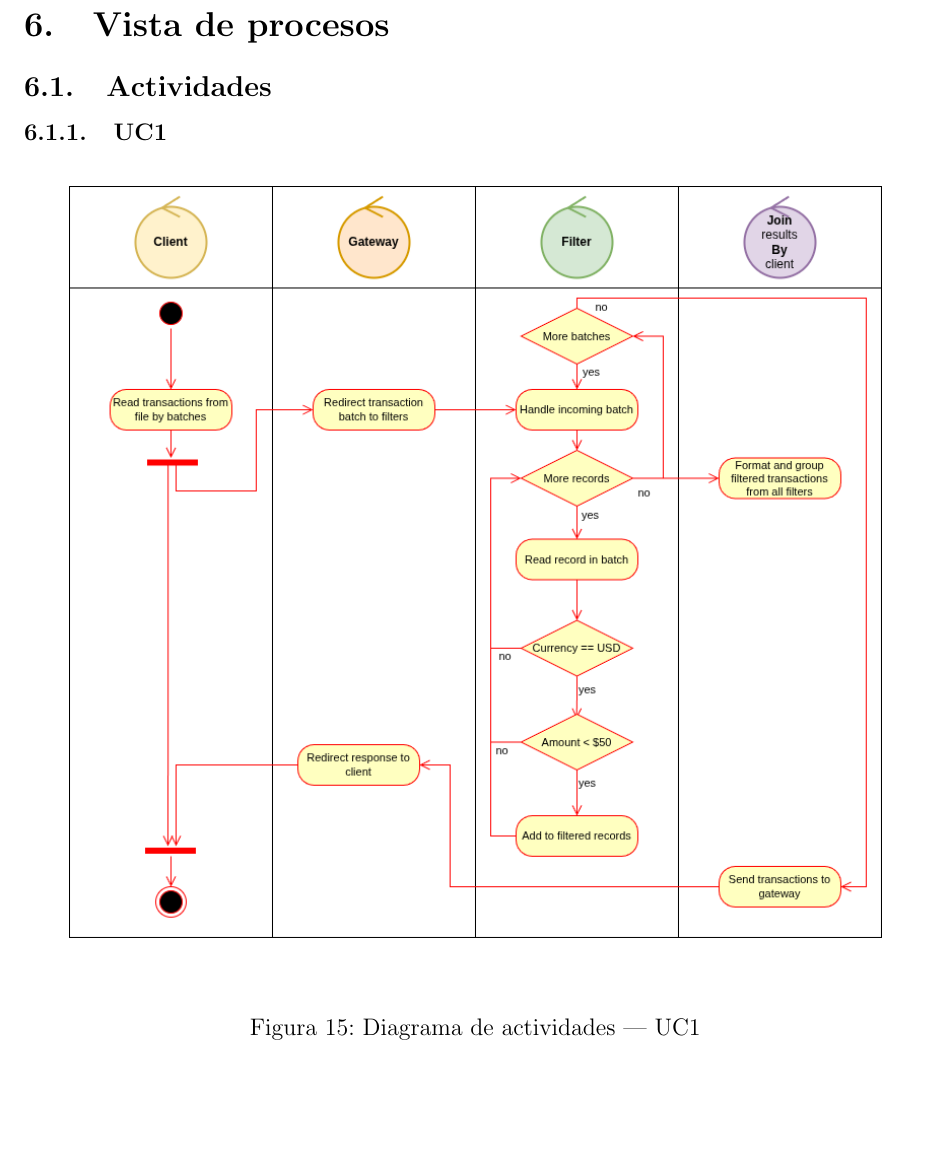
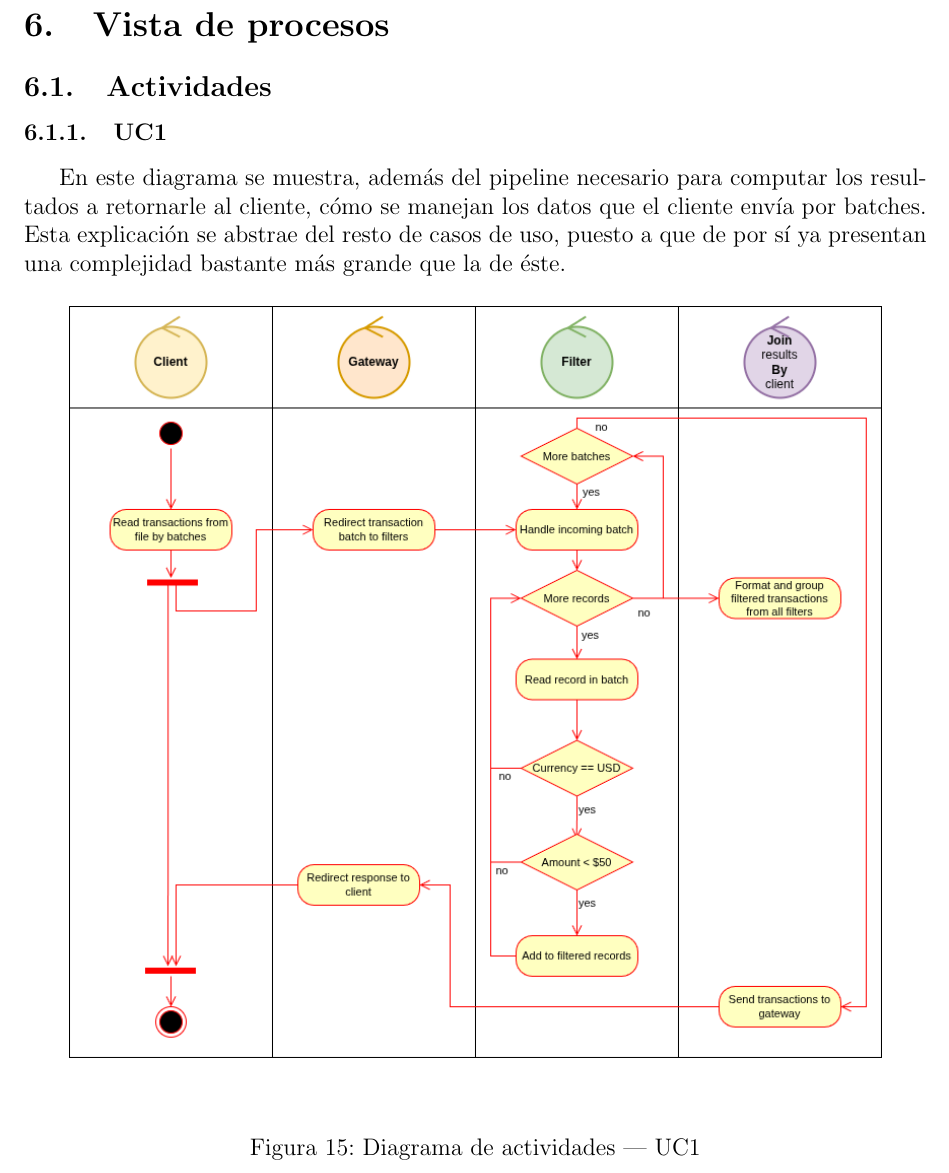
Before and after one commit to alejoordonez02/distribuidos-tp-money-laundering-analysis, a LaTeX document (doc/informe/src/informe.tex): part of page 20 of 26, cut so that both start at the same text, the shorter picture padded with empty space. Compiled offline with pdfLaTeX.

Commit message:
doc: add intro explanation to activity diagram uc1

```diff
--- a/doc/informe/src/informe.tex
+++ b/doc/informe/src/informe.tex
@@ -440,6 +440,12 @@ En este ejemplo también se puede observar el uso de la interfaz
 \section{Vista de procesos}
 \subsection{Actividades}
 \subsubsection{UC1}
+En este diagrama se muestra, además del pipeline necesario para
+computar los resultados a retornarle al cliente, cómo se manejan los
+datos que el cliente envía por batches. Esta explicación se abstrae
+del resto de casos de uso, puesto a que de por sí ya presentan una
+complejidad bastante más grande que la de éste.
+
 \begin{figure}[H]
   \centering
   \includegraphics[width=0.9\textwidth]{../diagrams/16activity-diagram-uc1.png}\\[1cm]
```
Also changed, not shown: doc/informe/informe.pdf.
